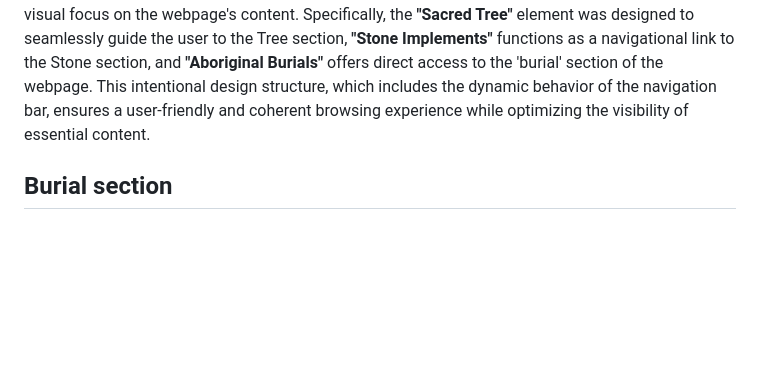
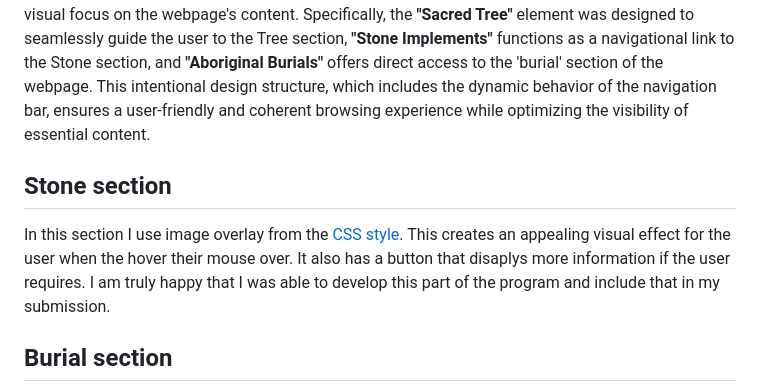
Before and after one commit to hunghsinke/P4D_Assignment-3, a Markdown page: README.md, the part around the change. Rendered like a GitHub page; blank space fills up the shorter version.

```diff
--- a/README.md
+++ b/README.md
@@ -25,6 +25,9 @@ I have tried to use Glide JS library, but it did not provide me with enough valu
 
 ## Navigation Bar
 The navigation bar was meticulously crafted to encompass five distinct elements, each serving as a direct portal to the corresponding sections of the webpage. These navigation elements have been designed to remain affixed to the top of the page and follow the user as they scroll downward, thus ensuring seamless accessibility. In an additional layer of user-centric functionality, the navigation bar is intelligently configured to automatically disappear when the user scrolls down, enhancing the visual focus on the webpage's content. Specifically, the **"Sacred Tree"** element was designed to seamlessly guide the user to the Tree section, **"Stone Implements"** functions as a navigational link to the Stone section, and **"Aboriginal Burials"** offers direct access to the 'burial' section of the webpage. This intentional design structure, which includes the dynamic behavior of the navigation bar, ensures a user-friendly and coherent browsing experience while optimizing the visibility of essential content.
+
+## Stone section
+In this section I use image overlay from the [CSS style](https://www.w3schools.com/css/css3_images.asp). This creates an appealing visual effect for the user when the hover their mouse over. It also has a button that disaplys more information if the user requires. I am truly happy that I was able to develop this part of the program and include that in my submission.
 
 ## Burial section
 I am really proud of this section. The burial section has been designed using flexbox. The user can click on the image and will be taken into lightbox to show user all the images. I spent a lot of effort and time into this experiementing different JS libraries and ultimately decided to us CSS lightbox for the perfect effect.
```
